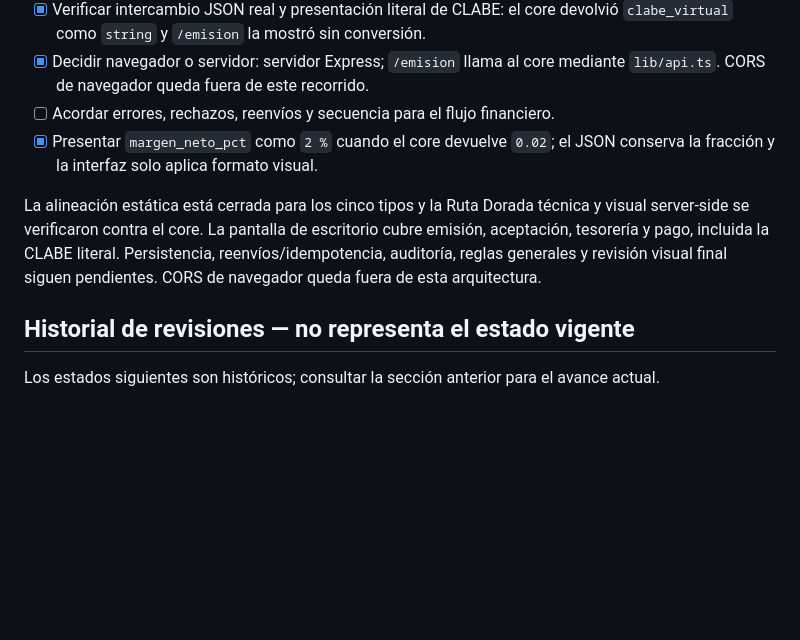
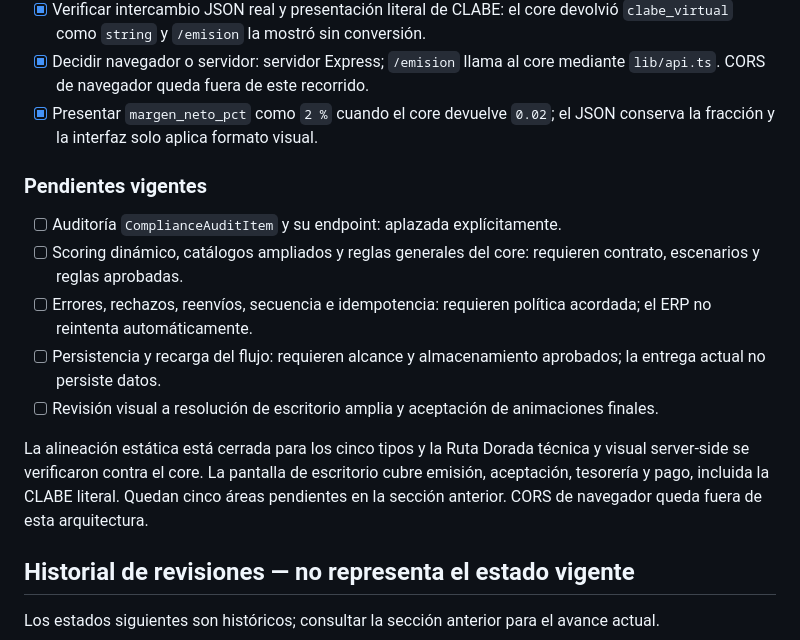
Before and after one commit to nahumsvr/erp-faspy, a Markdown page: docs/mvp-checklist.md, the part around the change. Rendered like a GitHub page; blank space fills up the shorter version.

```diff
--- a/docs/mvp-checklist.md
+++ b/docs/mvp-checklist.md
@@ -37,10 +37,17 @@ El usuario aprobó adoptar únicamente decision opcional. ComplianceAuditItem qu
 - [ ] Revisión visual a resolución de escritorio amplia y aceptación de animaciones finales.
 - [x] Verificar intercambio JSON real y presentación literal de CLABE: el core devolvió `clabe_virtual` como `string` y `/emision` la mostró sin conversión.
 - [x] Decidir navegador o servidor: servidor Express; `/emision` llama al core mediante `lib/api.ts`. CORS de navegador queda fuera de este recorrido.
-- [ ] Acordar errores, rechazos, reenvíos y secuencia para el flujo financiero.
 - [x] Presentar `margen_neto_pct` como `2 %` cuando el core devuelve `0.02`; el JSON conserva la fracción y la interfaz solo aplica formato visual.
 
-La alineación estática está cerrada para los cinco tipos y la Ruta Dorada técnica y visual server-side se verificaron contra el core. La pantalla de escritorio cubre emisión, aceptación, tesorería y pago, incluida la CLABE literal. Persistencia, reenvíos/idempotencia, auditoría, reglas generales y revisión visual final siguen pendientes. CORS de navegador queda fuera de esta arquitectura.
+### Pendientes vigentes
+
+- [ ] Auditoría `ComplianceAuditItem` y su endpoint: aplazada explícitamente.
+- [ ] Scoring dinámico, catálogos ampliados y reglas generales del core: requieren contrato, escenarios y reglas aprobadas.
+- [ ] Errores, rechazos, reenvíos, secuencia e idempotencia: requieren política acordada; el ERP no reintenta automáticamente.
+- [ ] Persistencia y recarga del flujo: requieren alcance y almacenamiento aprobados; la entrega actual no persiste datos.
+- [ ] Revisión visual a resolución de escritorio amplia y aceptación de animaciones finales.
+
+La alineación estática está cerrada para los cinco tipos y la Ruta Dorada técnica y visual server-side se verificaron contra el core. La pantalla de escritorio cubre emisión, aceptación, tesorería y pago, incluida la CLABE literal. Quedan cinco áreas pendientes en la sección anterior. CORS de navegador queda fuera de esta arquitectura.
 
 ## Historial de revisiones — no representa el estado vigente
 
```
Also changed, not shown: README.md (+1 -1 lines), docs/backlog.md (+2 -0 lines).
